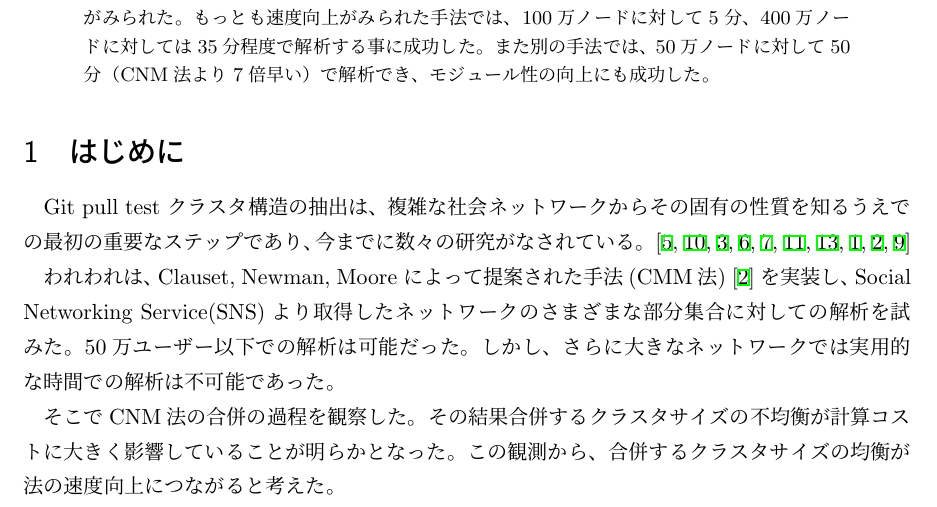
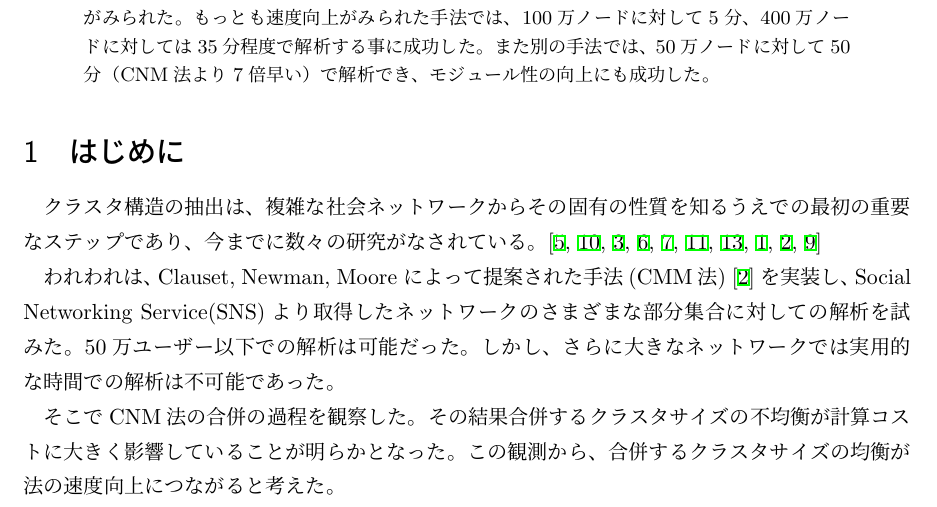
Before and after one commit to CulMen/IL2b_writing, a LaTeX document (paper.tex): part of page 1 of 9, cut so that both start at the same text. Compiled offline with pLaTeX and dvipdfmx.

Commit message:
push test

```diff
--- a/paper.tex
+++ b/paper.tex
@@ -44,7 +44,6 @@ Clauset，Newman，Mooreはネットワークをボトムアップかつ貪欲
 \section {はじめに}
 \label {sect: はじめに}
 
-Git pull test
 クラスタ構造の抽出は、複雑な社会ネットワークからその固有の性質を知るう
 えでの最初の重要なステップであり、今までに数々の研究がなされてい
 る。
```
